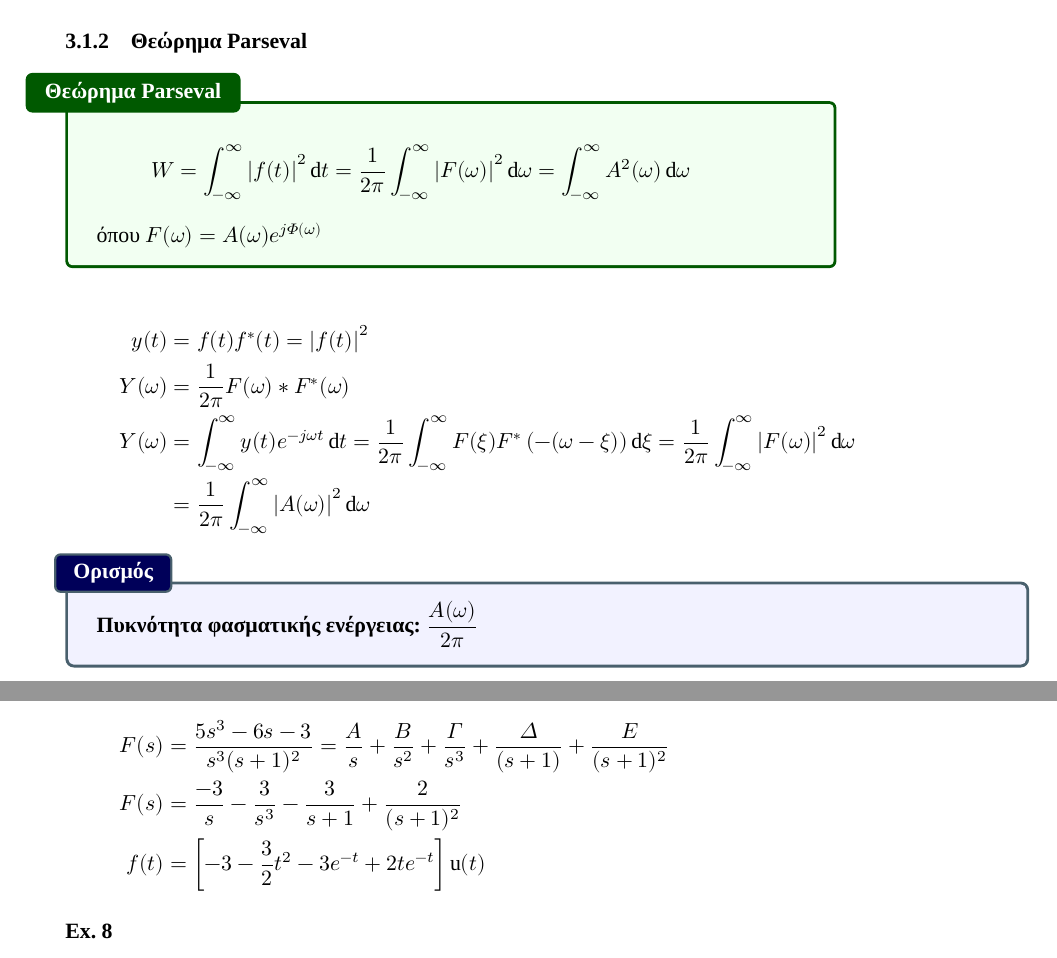
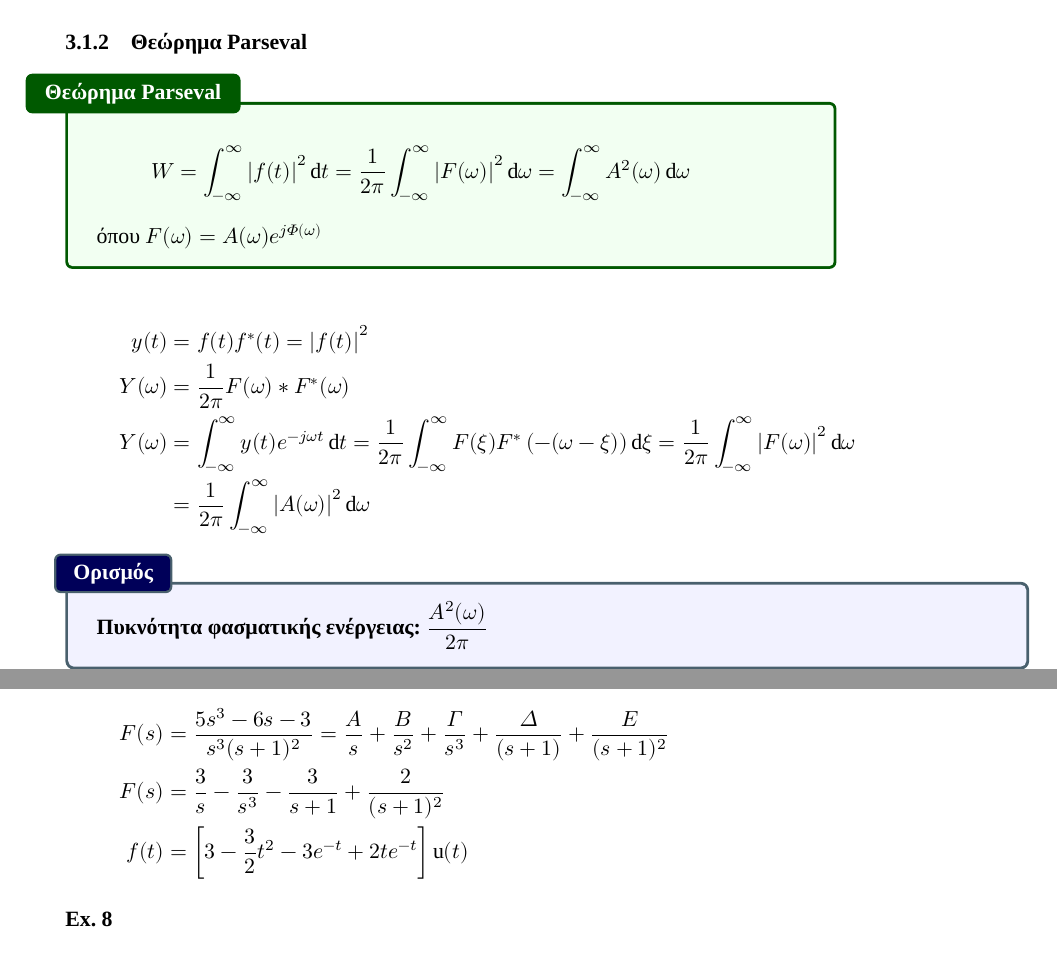
Before and after one commit to kongr45gpen/ece-notes-old, a LaTeX document (signals.tex, which reads signals/chap2.tex, signals/chap3.tex): two parts of pages 26 and 40 of 60, joined at a grey line, cut so that both start at the same text. Compiled offline with XeLaTeX; a missing font is replaced by an installed copy or a similar font.

Commit message:
A few fixes

```diff
--- a/signals/chap2.tex
+++ b/signals/chap2.tex
@@ -520,7 +520,7 @@
      \begin{defn*}{}
         \textbf{Πυκνότητα φασματικής ενέργειας:}
         \(\displaystyle
-        \frac{A(\omega)}{2\pi}
+        \frac{A^2(\omega)}{2\pi}
         \)
      \end{defn*}
 
--- a/signals/chap3.tex
+++ b/signals/chap3.tex
@@ -583,8 +583,8 @@
     F(s) &= \frac{5s^3-6s-3}{s^3(s+1)^2} =
     \frac{A}{s} + \frac{B}{s^2} + \frac{\varGamma}{s^3}
     + \frac{\varDelta}{(s+1)} + \frac{E}{(s+1)^2} \\
-    F(s) &= \frac{-3}{s} - \frac{3}{s^3} - \frac{3}{s+1} + \frac{2}{(s+1)^2}
-    \\ f(t) &= \left[-3 - \frac{3}{2} t^2 - 3e^{-t} + 2te^{-t} \right] \mathrm u(t)
+    F(s) &= \frac{3}{s} - \frac{3}{s^3} - \frac{3}{s+1} + \frac{2}{(s+1)^2}
+    \\ f(t) &= \left[3 - \frac{3}{2} t^2 - 3e^{-t} + 2te^{-t} \right] \mathrm u(t)
     \end{align*}
 
     \paragraph{Ex. 8}
```
Also changed, not shown: signals.pdf.
